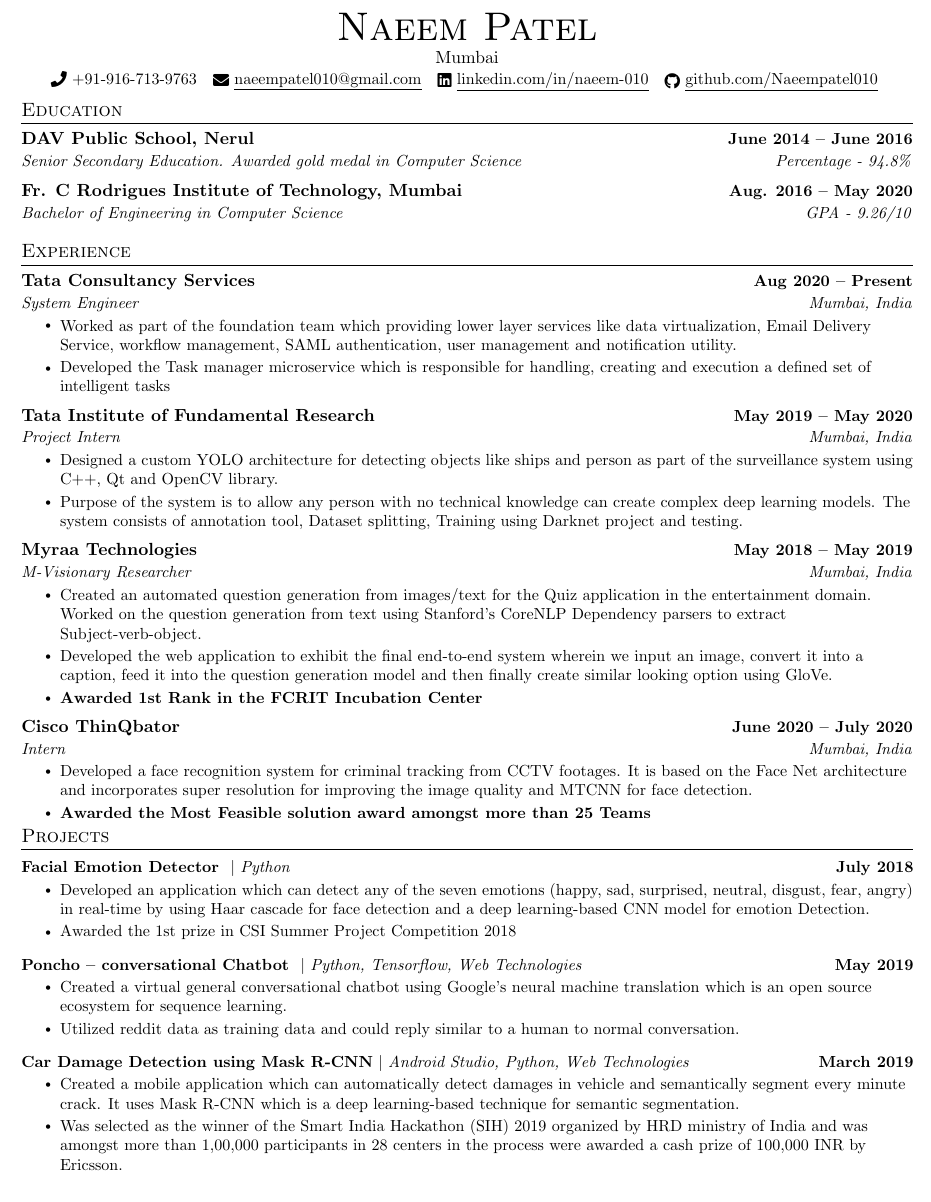
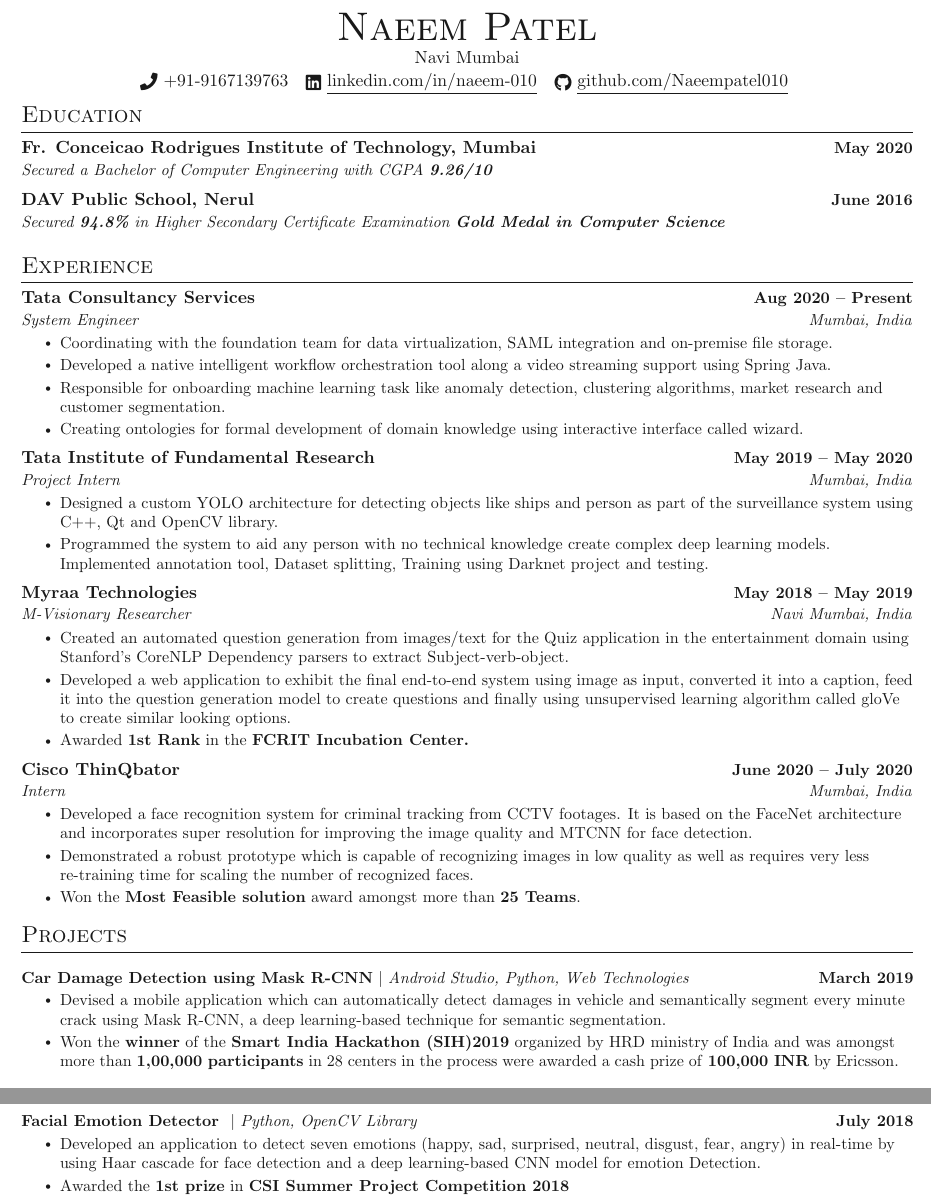
Before and after one commit to Naeempatel010/resume, a LaTeX document (main.tex): part of page 1 of 2 before the commit and two parts of pages 1 and 2 of 2 after it, the two joined at a grey line, cut so that both start at the same text. Compiled offline with pdfLaTeX.

Commit message:
updated content

```diff
--- a/main.tex
+++ b/main.tex
@@ -23,7 +24,9 @@
 \setlength{\multicolsep}{-3.0pt}
 \setlength{\columnsep}{-1pt}
 \input{glyphtounicode}
-
+\usepackage{lastpage}                       % Page numbering
+\usepackage{fancyhdr}                       % Footers
+\usepackage[usenames,dvipsnames]{xcolor}    % Coloring
 
 %----------FONT OPTIONS----------
 % sans-serif
@@ -123,10 +151,9 @@
 % \end{tabular*}
 
 \begin{center}
-    {\Huge \scshape Naeem Patel} \\ \vspace{1pt}
-     Mumbai \\ \vspace{1pt}
-    \small \raisebox{-0.1\height}\faPhone\ +91-916-713-9763 ~ \href{mailto:x@gmail.com}{\raisebox{-0.2\height}\faEnvelope\  \underline{naeempatel010@gmail.com}} ~
-    \href{https://www.linkedin.com/in/naeem-010/}{\raisebox{-0.2\height}\faLinkedin\ \underline{linkedin.com/in/naeem-010}}  ~
+    {\Huge \scshape  Naeem Patel} \\ \vspace{1pt}
+     Navi Mumbai \\ \vspace{1pt}
+    \normalsize \raisebox{-0.1\height}\faPhone\ +91-9167139763 ~ \href{https://www.linkedin.com/in/naeem-010/}{\raisebox{-0.2\height}\faLinkedin\ \underline{linkedin.com/in/naeem-010}}  ~
     \href{https://github.com/Naeempatel010}{\raisebox{-0.2\height}\faGithub\ \underline{github.com/Naeempatel010}}
     \vspace{-8pt}
 \end{center}
@@ -135,13 +162,13 @@
 %-----------EDUCATION-----------
 \section{Education}
   \resumeSubHeadingListStart
-    \resumeSubheading
-      {DAV Public School, Nerul}{June 2014 -- June 2016}
-      {Senior Secondary Education. Awarded gold medal in Computer Science}{Percentage - 94.8\%}
 
     \resumeSubheading
-      {Fr. C Rodrigues Institute of Technology, Mumbai}{Aug. 2016 -- May 2020}
-      {Bachelor of Engineering in Computer Science}{GPA - 9.26/10}
+      {Fr. Conceicao Rodrigues Institute of Technology, Mumbai}{May 2020}
+      {Secured a Bachelor of Computer Engineering with CGPA \textbf{9.26/10} }{}
+    \resumeSubheading
+      {DAV Public School, Nerul}{June 2016}
+      {Secured  \textbf{94.8\%} in Higher Secondary Certificate Examination  \textbf{Gold Medal in Computer Science}}{}
 
   \resumeSubHeadingListEnd
 
@@ -154,61 +181,56 @@
       {Tata Consultancy Services}{Aug 2020 -- Present}
       {System Engineer}{Mumbai, India}
       \resumeItemListStart
-        \resumeItem{Worked as part of the foundation team which providing lower layer services like data virtualization, Email Delivery Service, workflow management, SAML authentication, user management and notification utility.}
-        \resumeItem{Developed the Task manager microservice which is responsible for handling, creating and execution a defined set of intelligent tasks}
+        \resumeItem{Coordinating with the foundation team for data virtualization, SAML integration and on-premise file storage.}
+        \resumeItem{Developed a native intelligent workflow orchestration tool along a video streaming support using Spring Java.}
+        \resumeItem{Responsible for onboarding machine learning task like anomaly detection, clustering algorithms, market research and customer segmentation.}
+        \resumeItem{Creating ontologies for formal development of domain knowledge using interactive interface called wizard.}
       \resumeItemListEnd
 
     \resumeSubheading
       {Tata Institute of Fundamental Research}{May 2019 -- May 2020}
       {Project Intern}{Mumbai, India}
       \resumeItemListStart
-        \resumeItem{Designed a custom YOLO architecture for detecting objects like ships and person as part of the surveillance system using C++, Qt and OpenCV library. }
-        \resumeItem{Purpose of the system is to allow any person with no technical knowledge can create complex deep learning models. The system consists of annotation tool, Dataset splitting, Training using Darknet project and testing.}
+        \resumeItem{Designed a custom YOLO architecture for detecting objects like ships and person as part of the surveillance system using C++, Qt and OpenCV library.}
+        \resumeItem{Programmed the system to aid any person with no technical knowledge create complex deep learning models. Implemented annotation tool, Dataset splitting, Training using Darknet project and testing.}
     \resumeItemListEnd
 
     \resumeSubheading
       {Myraa Technologies}{May 2018 -- May 2019}
-      {M-Visionary Researcher}{Mumbai, India}
+      {M-Visionary Researcher}{Navi Mumbai, India}
       \resumeItemListStart
-        \resumeItem{Created an automated question generation from images/text for the Quiz application in the entertainment domain. Worked on the question generation from text using Stanford’s CoreNLP Dependency parsers to extract Subject-verb-object. }
-        \resumeItem{Developed the web application to exhibit the final end-to-end system wherein we input an image, convert it into a caption, feed it into the question generation model and then finally create similar looking option using  GloVe.}
-        \resumeItem{\textbf{Awarded 1st Rank in the FCRIT Incubation Center}}
+        \resumeItem{Created an automated question generation from images/text for the Quiz application in the entertainment domain using Stanford’s CoreNLP Dependency parsers to extract Subject-verb-object. }
+        \resumeItem{Developed a web application to exhibit the final end-to-end system using image as input, converted it into a caption, feed it into the question generation model to create questions and finally using unsupervised learning algorithm called gloVe to create similar looking options.}
+        \resumeItem{Awarded \textbf{1st Rank} in the \textbf{FCRIT Incubation Center.}}
+
      \resumeItemListEnd
    \resumeSubheading
       {Cisco ThinQbator}{June 2020 -- July 2020}
       {Intern}{Mumbai, India}
       \resumeItemListStart
-        \resumeItem{Developed a face recognition system for criminal tracking from CCTV footages. It is based on the Face Net architecture and incorporates super resolution for improving the image quality and MTCNN for face detection.}
-        \resumeItem{\textbf{Awarded the Most Feasible solution award amongst more than 25 Teams}}
+        \resumeItem{Developed a face recognition system for criminal tracking from CCTV footages. It is based on the FaceNet architecture and incorporates super resolution for improving the image quality and MTCNN for face detection.}
+        \resumeItem{Demonstrated a robust prototype which is capable of recognizing images in low quality as well as requires very less re-training time for scaling the number of recognized faces.}
+        \resumeItem{Won the \textbf{Most Feasible solution} award amongst more than \textbf{25 Teams}.}
      \resumeItemListEnd
-
 \resumeItemListEnd
 
-\vspace{-16pt}
+\vspace{-10pt}
 
 %-----------PROJECTS-----------
 \section{Projects}
-    \vspace{-5pt}
     \resumeSubHeadingListStart
-      \resumeProjectHeading
-          {\textbf{Facial Emotion Detector } $|$ \emph{Python}}{July 2018}
-          \resumeItemListStart
-            \resumeItem{Developed an application which can detect any of the seven emotions (happy, sad, surprised, neutral, disgust, fear, angry) in real-time by using Haar cascade for face detection and a deep learning-based CNN model for emotion Detection.}
-            \resumeItem{Awarded the 1st prize in CSI Summer Project Competition 2018}
-           \resumeItemListEnd
-          \vspace{-13pt}
-      \resumeProjectHeading
-          {\textbf{Poncho – conversational Chatbot } $|$ \emph{Python, Tensorflow, Web Technologies}}{May 2019}
-          \resumeItemListStart
-            \resumeItem{    Created a virtual general conversational chatbot using Google’s neural machine translation which is an open source ecosystem for sequence learning. }
-            \resumeItem{Utilized reddit data as training data and could reply similar to a human to normal conversation. }
-        \resumeItemListEnd
-          \vspace{-13pt}
-          \resumeProjectHeading
+    \resumeProjectHeading
           {\textbf{Car Damage Detection using Mask R-CNN} $|$ \emph{Android Studio, Python, Web Technologies}}{March 2019}
           \resumeItemListStart
-            \resumeItem{Created a mobile application which can automatically detect damages in vehicle and semantically segment every minute crack. It uses Mask R-CNN which is a deep learning-based technique for semantic segmentation.}
-            \resumeItem{Was selected as the winner of the Smart India Hackathon (SIH) 2019 organized by HRD ministry of India and was amongst more than 1,00,000 participants in 28 centers in the process were awarded a  cash prize of 100,000 INR by Ericsson.}
+            \resumeItem{Devised a mobile application which can automatically detect damages in vehicle and semantically segment every minute crack using Mask R-CNN, a deep learning-based technique for semantic segmentation.}
+            \resumeItem{Won the \textbf{winner} of the \textbf{Smart India Hackathon (SIH)2019} organized by HRD ministry of India and was amongst more than \textbf{1,00,000 participants} in 28 centers in the process were awarded a cash prize of \textbf{100,000 INR} by Ericsson.}
           \resumeItemListEnd
-          \vspace{15pt}
+          \vspace{-10pt}
+        \resumeProjectHeading
+          {\textbf{WorkX – Platform for ideation, investment, creation and job seeking} $|$ \emph{Laravel}}{October 2019}
+          \resumeItemListStart
+            \resumeItem{Developed a platform for rural employment, wherein we proposed a platform through which a user can suggest ideas for startups, pick up startup ideas, request funding for those ideas as well as find people to work at these startups}
+            \resumeItem{Selected as the \textbf{top 5} solutions from across the country for \textbf{final round of Manipal Hackathon} held in Karnataka wherein more than \textbf{400 solutions} were submitted.}
+          \resumeItemListEnd
+          \newpage
           \resumeProjectHeading
@@ -219 +242,11 @@
           \resumeItemListEnd
+          \vspace{-12pt}
+      \resumeProjectHeading
+          {\textbf{Facial Emotion Detector } $|$ \emph{Python, OpenCV Library}}{July 2018}
+          \resumeItemListStart
+            \resumeItem{Developed an application to detect seven emotions (happy, sad, surprised, neutral, disgust, fear, angry) in real-time by using Haar cascade for face detection and a deep learning-based CNN model for emotion Detection.}
+            \resumeItem{Awarded the \textbf{1st prize} in \textbf{CSI Summer Project Competition 2018}}
+           \resumeItemListEnd
+           \vspace{-15pt}
+    \resumeProjectHeading
+          {\textbf{JoJoTorrent - Peer-to-peer video streaming using Torrent} $|$ \emph{NodeJS}}{Sep 2020}
```
Also changed, not shown: main.tex (105 more changed lines).
